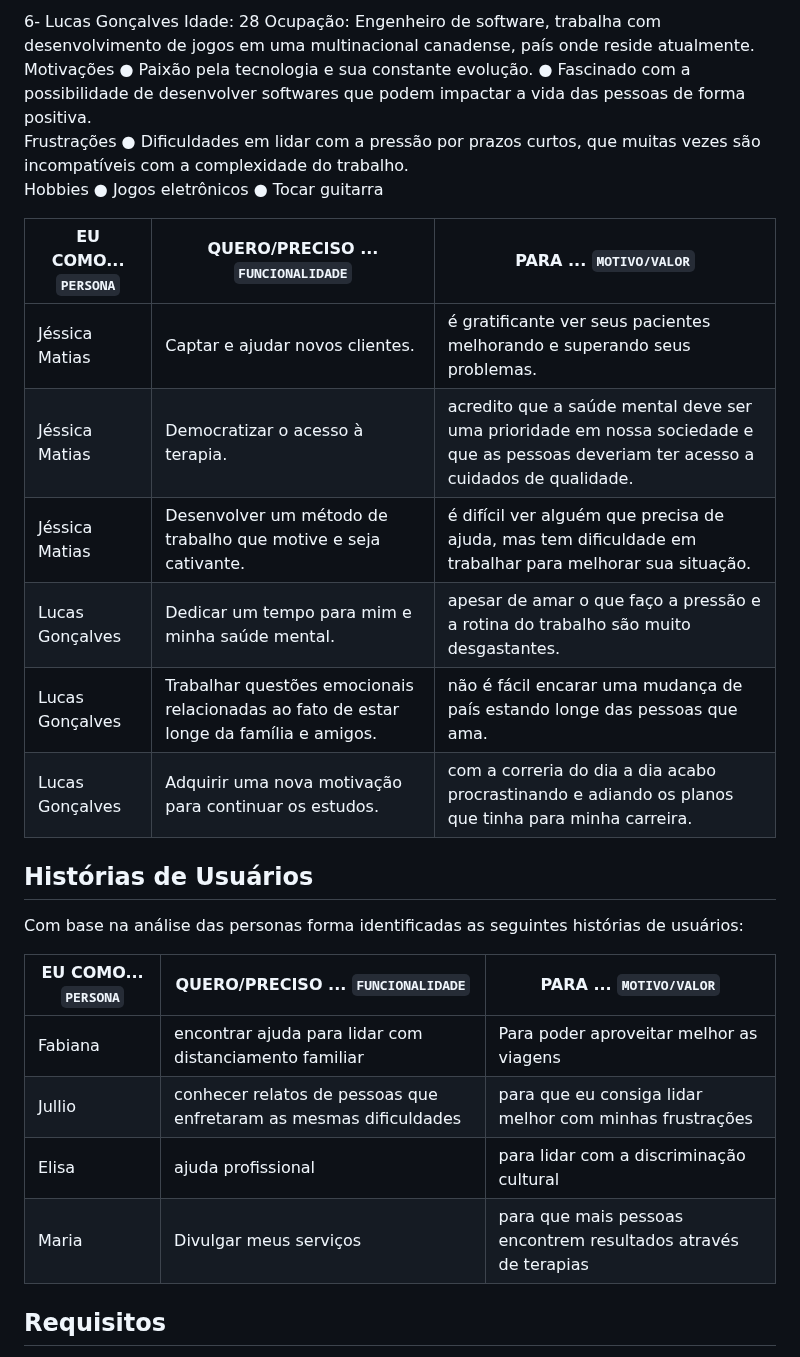
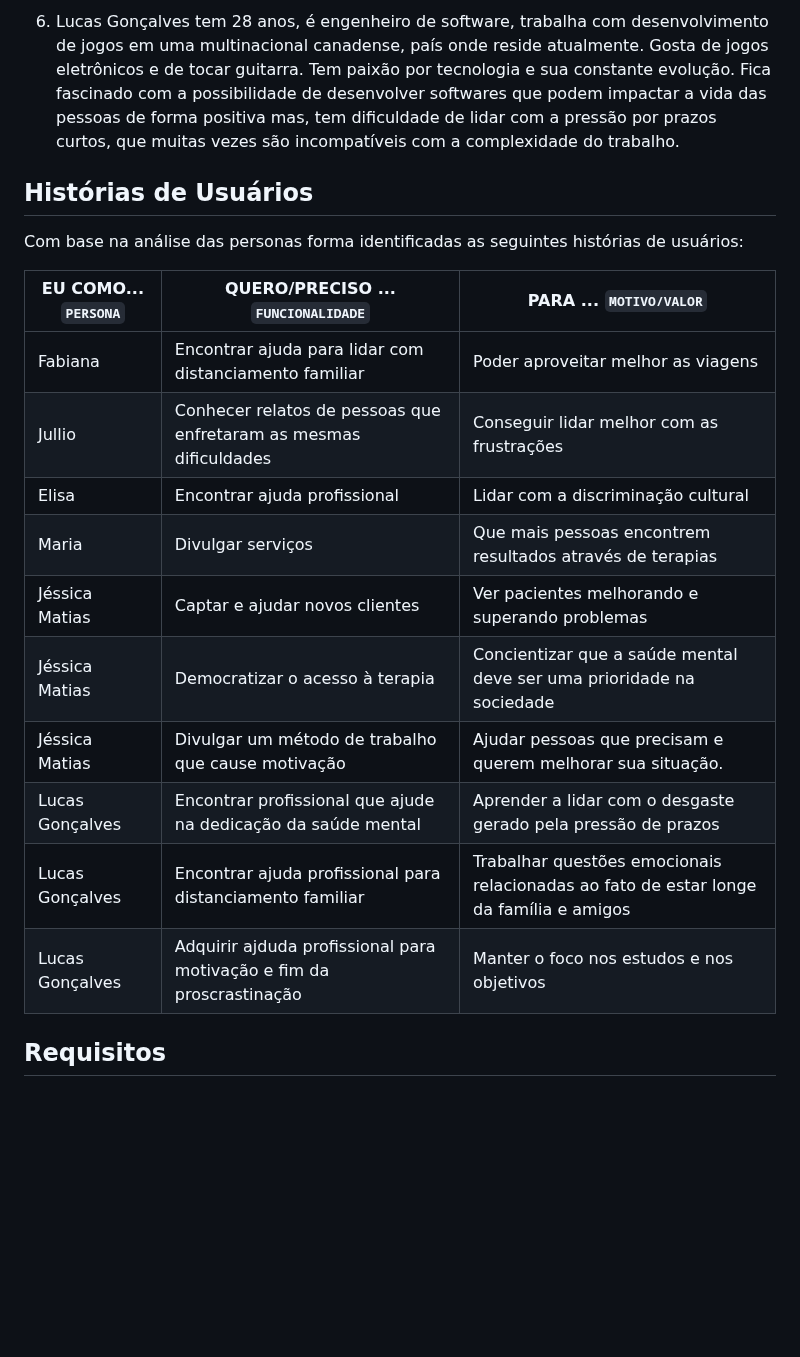
Before and after one commit to ICEI-PUC-Minas-PMV-ADS/pmv-ads-2023-1-e1-proj-web-t7-tsf, a Markdown page: docs/02-Especificação do Projeto.md, the part around one of its changes. Rendered like a GitHub page; blank space fills up the shorter version.

Commit message:
Alterações em especificação do projeto

```diff
--- a/docs/02-Especificação do Projeto.md
+++ b/docs/02-Especificação do Projeto.md
@@ -31,25 +16,5 @@ Hobbies
 
-6- Lucas Gonçalves
-Idade: 28
-Ocupação: Engenheiro de software, trabalha com desenvolvimento de jogos em uma multinacional canadense, país onde reside atualmente.
-Motivações
-●	Paixão pela tecnologia e sua constante evolução.
-● Fascinado com a possibilidade de desenvolver softwares que podem impactar a vida das pessoas de forma positiva.
-Frustrações
-●	Dificuldades em lidar com a pressão por prazos curtos, que muitas vezes são incompatíveis com a complexidade do trabalho.
-Hobbies
-●	Jogos eletrônicos
-●	Tocar guitarra
-
-
-|EU COMO... `PERSONA`| QUERO/PRECISO ... `FUNCIONALIDADE` |PARA ... `MOTIVO/VALOR`                                                                                  |
-|--------------------|------------------------------------|---------------------------------------|
-|Jéssica Matias	     |Captar e ajudar novos clientes.	    |é gratificante ver seus pacientes melhorando e superando seus problemas.|
-Jéssica Matias	      |Democratizar o acesso à terapia.	   |acredito que a saúde mental deve ser uma prioridade em nossa sociedade e que as pessoas deveriam ter acesso a cuidados de qualidade.|
-Jéssica Matias	      |Desenvolver um método de trabalho que motive e seja cativante. |é difícil ver alguém que precisa de ajuda, mas tem dificuldade em trabalhar para melhorar sua situação.|
-Lucas Gonçalves	     |Dedicar um tempo para mim e minha saúde mental. |apesar de amar o que faço a pressão e a rotina do trabalho são muito desgastantes.|
-Lucas Gonçalves	     |Trabalhar questões emocionais relacionadas ao fato de estar longe da família e amigos.|	não é fácil encarar uma mudança de país estando longe das pessoas que ama.
-Lucas Gonçalves	     |Adquirir uma nova motivação para continuar os estudos.|	com a correria do dia a dia acabo procrastinando e adiando os planos que tinha para minha carreira.|
+6. Lucas Gonçalves tem 28 anos, é engenheiro de software, trabalha com desenvolvimento de jogos em uma multinacional canadense, país onde reside atualmente.  Gosta de jogos eletrônicos e de tocar guitarra. Tem paixão por tecnologia e sua constante evolução.  Fica fascinado com a possibilidade de desenvolver softwares que podem impactar a vida das pessoas de forma positiva mas, tem dificuldade de lidar com a pressão por prazos curtos, que muitas vezes são incompatíveis com a complexidade do trabalho.
 
 
 ## Histórias de Usuários
@@ -58,10 +23,17 @@ Com base na análise das personas forma identificadas as seguintes histórias de
 
 |EU COMO... `PERSONA`| QUERO/PRECISO ... `FUNCIONALIDADE`                                       |PARA ... `MOTIVO/VALOR`                 |
 |--------------------|--------------------------------------------------------------------------|----------------------------------------|
-|Fabiana             | encontrar ajuda para lidar com distanciamento familiar                   | Para poder aproveitar melhor as viagens|
-|Jullio              | conhecer relatos de pessoas que enfretaram as mesmas dificuldades        | para que eu consiga lidar melhor com  minhas frustrações |
-|Elisa               | ajuda profissional                                                       | para lidar com a discriminação cultural|
-|Maria               | Divulgar meus serviços                                                   | para que mais pessoas encontrem resultados através de terapias |
+|Fabiana             |Encontrar ajuda para lidar com distanciamento familiar                   |Poder aproveitar melhor as viagens|
+|Jullio              |Conhecer relatos de pessoas que enfretaram as mesmas dificuldades        |Conseguir lidar melhor com  as frustrações |
+|Elisa               |Encontrar ajuda profissional                                                       |Lidar com a discriminação cultural|
+|Maria               |Divulgar serviços                                                        |Que mais pessoas encontrem resultados através de terapias |
+|Jéssica Matias	     |Captar e ajudar novos clientes	                                       |Ver pacientes melhorando e superando problemas|
+Jéssica Matias	     |Democratizar o acesso à terapia	                                       |Concientizar que a saúde mental deve ser uma prioridade na sociedade|
+Jéssica Matias	     |Divulgar um método de trabalho que cause motivação                       |Ajudar pessoas que precisam e querem melhorar sua situação.|
+Lucas Gonçalves	     |Encontrar profissional que ajude na dedicação da saúde mental            |Aprender a lidar com o desgaste gerado pela pressão de prazos|
+Lucas Gonçalves	     |Encontrar ajuda profissional para distanciamento familiar                |Trabalhar questões emocionais relacionadas ao fato de estar longe da família e amigos
+Lucas Gonçalves	     |Adquirir ajduda profissional para motivação e fim da proscrastinação     |Manter o foco nos estudos e nos objetivos|
+
 
 ## Requisitos
 
```
Also changed, not shown: other parts of docs/02-Especificação do Projeto.md (+16 -31 lines).
